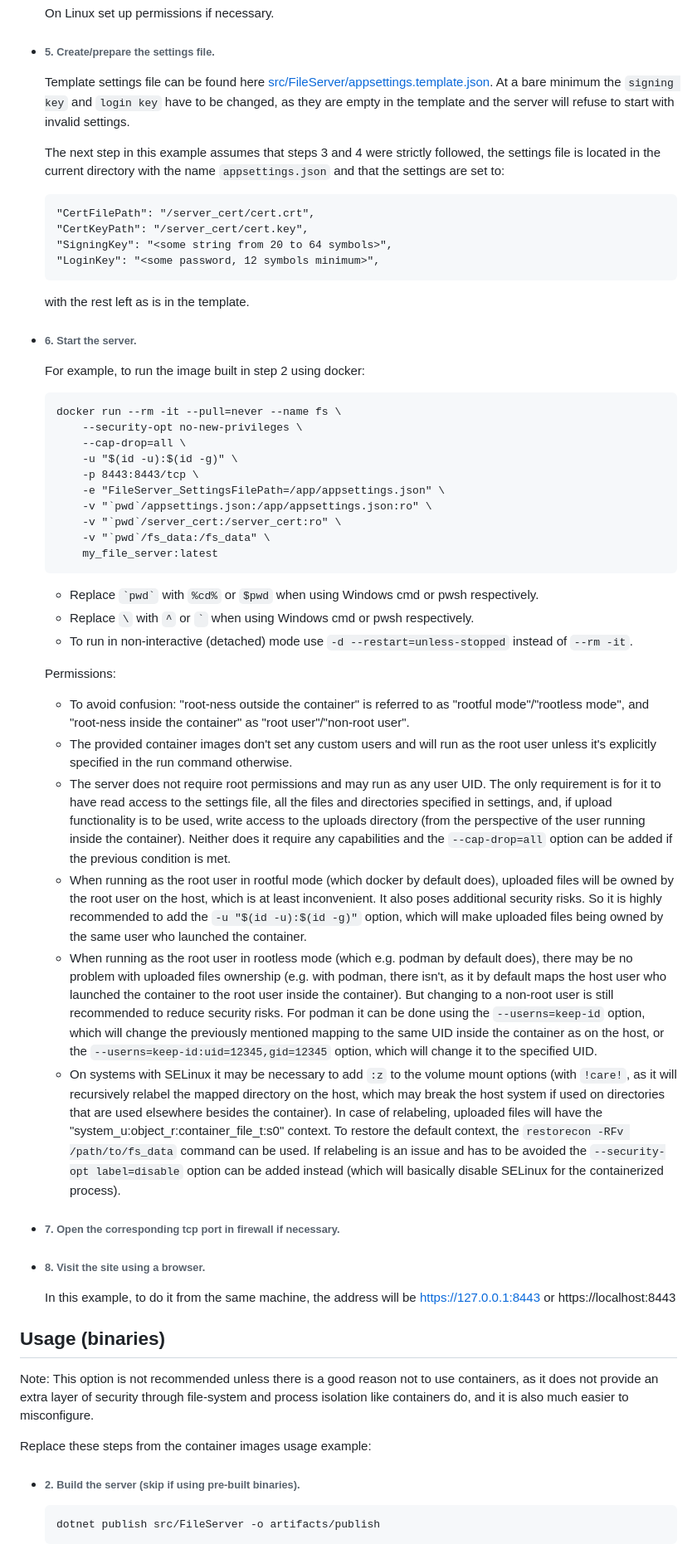
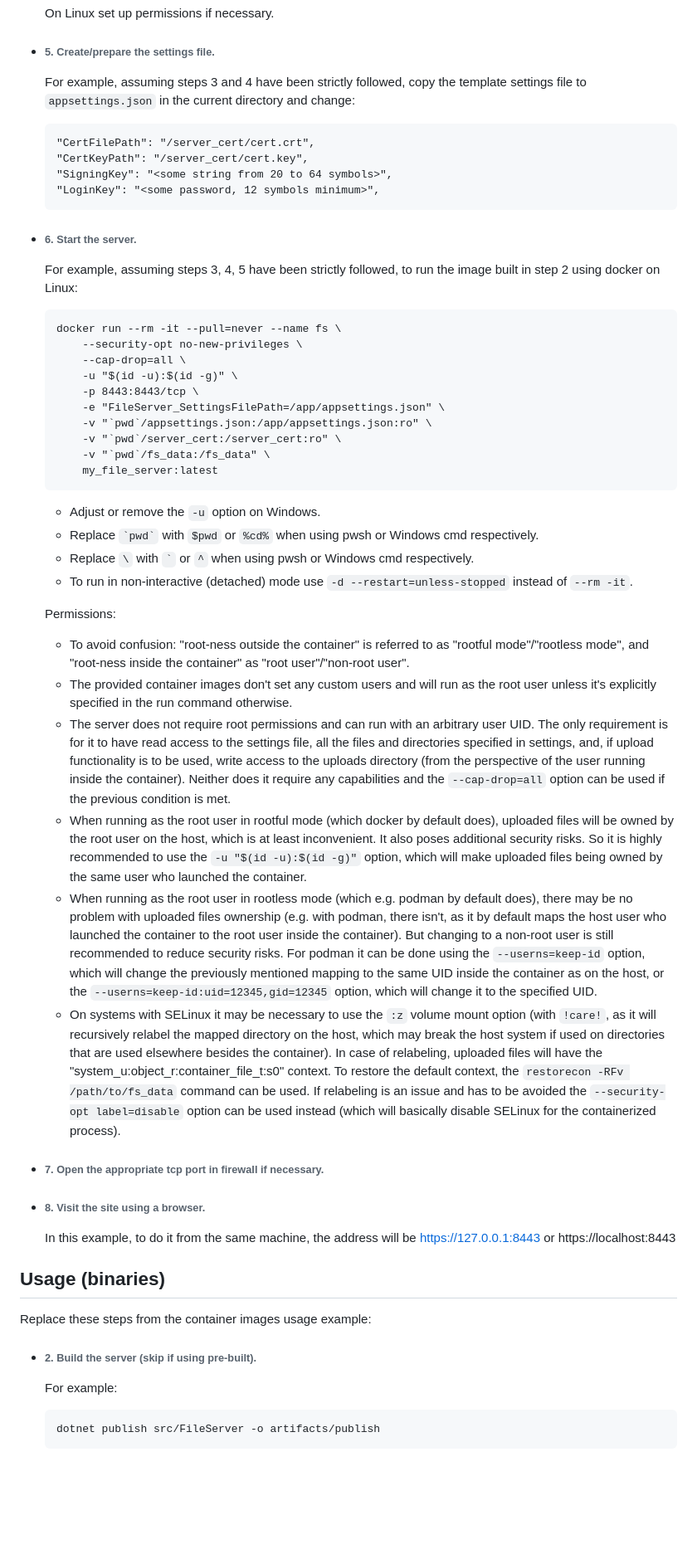
Before and after one commit to AndreyTeets/FileServer, a Markdown page: README.md, the part around one of its changes. Shown at 83% size. Drawn GitHub-style; blank space fills up the shorter version.

Commit message:
docs: Slightly improve some descriptions in README

````diff
--- a/README.md
+++ b/README.md
@@ -91,19 +93,16 @@ The information above doesn't take into account the AOT variant of binaries. Run
     On Linux set up permissions if necessary.
 
 + ###### 5. Create/prepare the settings file.
-    Template settings file can be found here [src/FileServer/appsettings.template.json](src/FileServer/appsettings.template.json). At a bare minimum the `signing key` and `login key` have to be changed, as they are empty in the template and the server will refuse to start with invalid settings.
-
-    The next step in this example assumes that steps 3 and 4 were strictly followed, the settings file is located in the current directory with the name `appsettings.json` and that the settings are set to:
+    For example, assuming steps 3 and 4 have been strictly followed, copy the template settings file to `appsettings.json` in the current directory and change:
     ```
     "CertFilePath": "/server_cert/cert.crt",
     "CertKeyPath": "/server_cert/cert.key",
     "SigningKey": "<some string from 20 to 64 symbols>",
     "LoginKey": "<some password, 12 symbols minimum>",
     ```
-    with the rest left as is in the template.
 
 + ###### 6. Start the server.
-    For example, to run the image built in step 2 using docker:
+    For example, assuming steps 3, 4, 5 have been strictly followed, to run the image built in step 2 using docker on Linux:
     ```
     docker run --rm -it --pull=never --name fs \
         --security-opt no-new-privileges \
@@ -116,28 +115,28 @@ The information above doesn't take into account the AOT variant of binaries. Run
         -v "`pwd`/fs_data:/fs_data" \
         my_file_server:latest
     ```
-    + Replace ``` `pwd` ``` with `%cd%` or `$pwd` when using Windows cmd or pwsh respectively.
-    + Replace `\` with `^` or ``` ` ``` when using Windows cmd or pwsh respectively.
+    + Adjust or remove the `-u` option on Windows.
+    + Replace ``` `pwd` ``` with `$pwd` or `%cd%` when using pwsh or Windows cmd respectively.
+    + Replace `\` with ``` ` ``` or `^` when using pwsh or Windows cmd respectively.
     + To run in non-interactive (detached) mode use `-d --restart=unless-stopped` instead of `--rm -it`.
 
     Permissions:
     + To avoid confusion: "root-ness outside the container" is referred to as "rootful mode"/"rootless mode", and "root-ness inside the container" as "root user"/"non-root user".
     + The provided container images don't set any custom users and will run as the root user unless it's explicitly specified in the run command otherwise.
-    + The server does not require root permissions and may run as any user UID. The only requirement is for it to have read access to the settings file, all the files and directories specified in settings, and, if upload functionality is to be used, write access to the uploads directory (from the perspective of the user running inside the container). Neither does it require any capabilities and the `--cap-drop=all` option can be added if the previous condition is met.
-    + When running as the root user in rootful mode (which docker by default does), uploaded files will be owned by the root user on the host, which is at least inconvenient. It also poses additional security risks. So it is highly recommended to add the `-u "$(id -u):$(id -g)"` option, which will make uploaded files being owned by the same user who launched the container.
+    + The server does not require root permissions and can run with an arbitrary user UID. The only requirement is for it to have read access to the settings file, all the files and directories specified in settings, and, if upload functionality is to be used, write access to the uploads directory (from the perspective of the user running inside the container). Neither does it require any capabilities and the `--cap-drop=all` option can be used if the previous condition is met.
+    + When running as the root user in rootful mode (which docker by default does), uploaded files will be owned by the root user on the host, which is at least inconvenient. It also poses additional security risks. So it is highly recommended to use the `-u "$(id -u):$(id -g)"` option, which will make uploaded files being owned by the same user who launched the container.
     + When running as the root user in rootless mode (which e.g. podman by default does), there may be no problem with uploaded files ownership (e.g. with podman, there isn't, as it by default maps the host user who launched the container to the root user inside the container). But changing to a non-root user is still recommended to reduce security risks. For podman it can be done using the `--userns=keep-id` option, which will change the previously mentioned mapping to the same UID inside the container as on the host, or the `--userns=keep-id:uid=12345,gid=12345` option, which will change it to the specified UID.
-    + On systems with SELinux it may be necessary to add `:z` to the volume mount options (with `!care!`, as it will recursively relabel the mapped directory on the host, which may break the host system if used on directories that are used elsewhere besides the container). In case of relabeling, uploaded files will have the "system_u:object_r:container_file_t:s0" context. To restore the default context, the `restorecon -RFv /path/to/fs_data` command can be used. If relabeling is an issue and has to be avoided the `--security-opt label=disable` option can be added instead (which will basically disable SELinux for the containerized process).
+    + On systems with SELinux it may be necessary to use the `:z` volume mount option (with `!care!`, as it will recursively relabel the mapped directory on the host, which may break the host system if used on directories that are used elsewhere besides the container). In case of relabeling, uploaded files will have the "system_u:object_r:container_file_t:s0" context. To restore the default context, the `restorecon -RFv /path/to/fs_data` command can be used. If relabeling is an issue and has to be avoided the `--security-opt label=disable` option can be used instead (which will basically disable SELinux for the containerized process).
 
-+ ###### 7. Open the corresponding tcp port in firewall if necessary.
++ ###### 7. Open the appropriate tcp port in firewall if necessary.
 
 + ###### 8. Visit the site using a browser.
     In this example, to do it from the same machine, the address will be https://127.0.0.1:8443 or https://localhost:8443
 
 ## Usage (binaries)
-Note: This option is not recommended unless there is a good reason not to use containers, as it does not provide an extra layer of security through file-system and process isolation like containers do, and it is also much easier to misconfigure.
-
 Replace these steps from the container images usage example:
-+ ###### 2. Build the server (skip if using pre-built binaries).
++ ###### 2. Build the server (skip if using pre-built).
+    For example:
     ```
     dotnet publish src/FileServer -o artifacts/publish
     ```
````
Also changed, not shown: other parts of README.md (+23 -19 lines).
